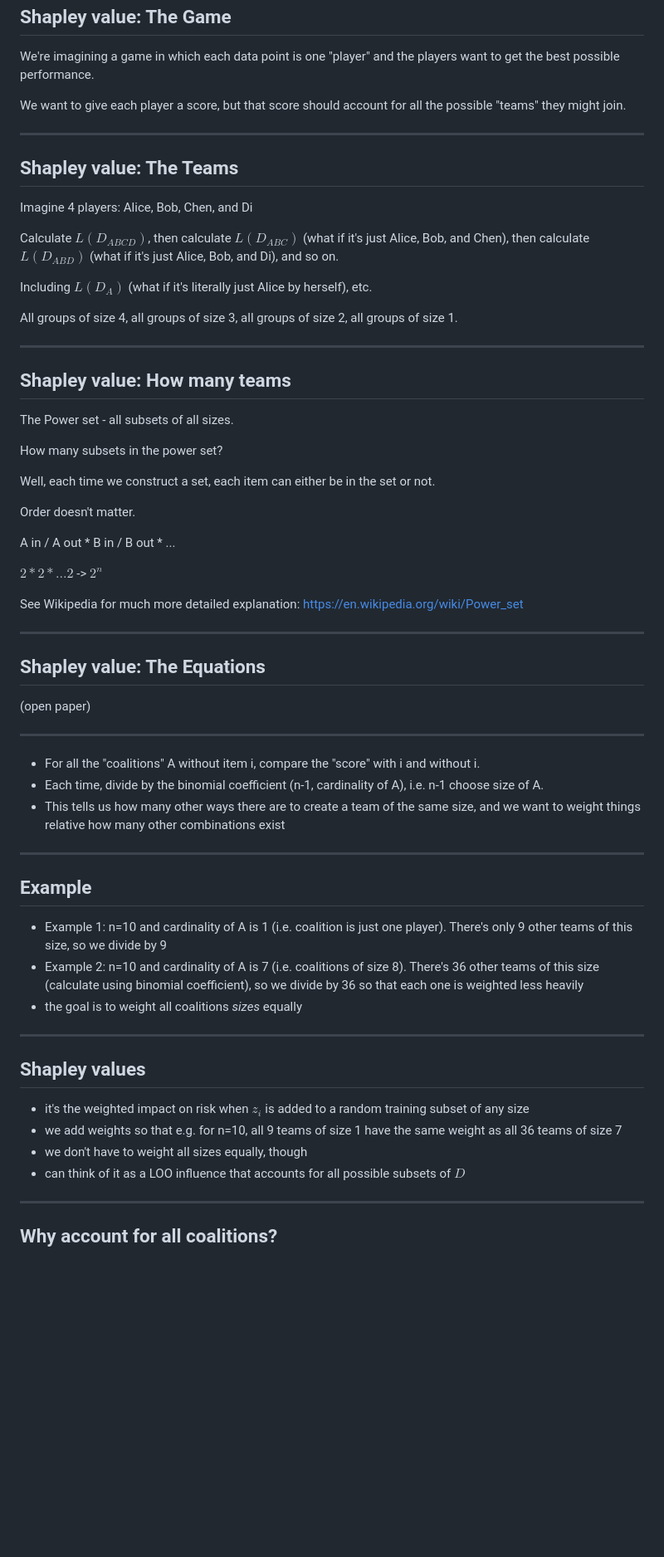
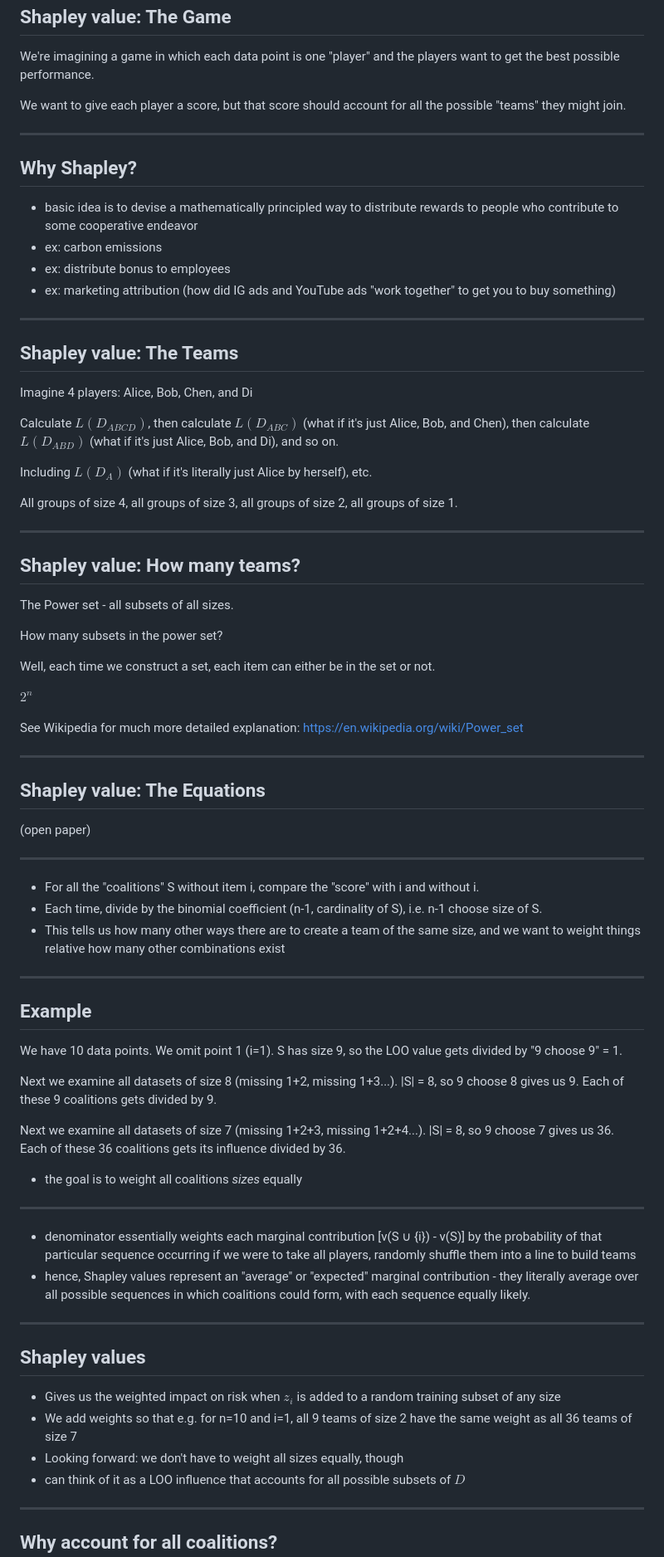
Before and after one commit to nickmvincent/cmpt419_spring2025, a Markdown page: slides_src/week06-draft.md, the part around one of its changes. Shown at 83% size. Drawn GitHub-style; blank space fills up the shorter version.

Commit message:
improve shapley denom example

```diff
--- a/slides_src/week06-draft.md
+++ b/slides_src/week06-draft.md
@@ -208,8 +200,16 @@ We want to give each player a score, but that score should account for all the p
 
 ---
 
+## Why Shapley?
+
+- basic idea is to devise a mathematically principled way to distribute rewards to people who contribute to some cooperative endeavor
+- ex: carbon emissions
+- ex: distribute bonus to employees
+- ex: marketing attribution (how did IG ads and YouTube ads "work together" to get you to buy something)
+
+---
+
 ## Shapley value: The Teams
-
 
 Imagine 4 players: Alice, Bob, Chen, and Di
 
@@ -221,7 +221,7 @@ All groups of size 4, all groups of size 3, all groups of size 2, all groups of
 
 ---
 
-## Shapley value: How many teams
+## Shapley value: How many teams?
 
 The Power set - all subsets of all sizes.
 
@@ -229,11 +229,7 @@ How many subsets in the power set?
 
 Well, each time we construct a set, each item can either be in the set or not.
 
-Order doesn't matter.
-
-A in / A out * B in / B out * ...
-
-$2 * 2 * ... 2$ -> $2^n$
+$2^n$
 
 See Wikipedia for much more detailed explanation:
 https://en.wikipedia.org/wiki/Power_set
@@ -246,25 +242,36 @@ https://en.wikipedia.org/wiki/Power_set
 
 ---
 
-- For all the "coalitions" A without item i, compare the "score" with i and without i.
-- Each time, divide by the binomial coefficient (n-1, cardinality of A), i.e. n-1 choose size of A.
+- For all the "coalitions" S without item i, compare the "score" with i and without i.
+- Each time, divide by the binomial coefficient (n-1, cardinality of S), i.e. n-1 choose size of S.
 - This tells us how many other ways there are to create a team of the same size, and we want to weight things relative how many other combinations exist
 
 ---
 
 ## Example
 
-- Example 1: n=10 and cardinality of A is 1 (i.e. coalition is just one player). There's only 9 other teams of this size, so we divide by 9
-- Example 2: n=10 and cardinality of A is 7 (i.e. coalitions of size 8). There's 36 other teams of this size (calculate using binomial coefficient), so we divide by 36 so that each one is weighted less heavily
+We have 10 data points. We omit point 1 (i=1). S has size 9, so the LOO value gets divided
+by "9 choose 9" = 1.
+
+Next we examine all datasets of size 8 (missing 1+2, missing 1+3...). |S| = 8, so 9 choose 8 gives us 9. Each of these 9 coalitions gets divided by 9.
+
+Next we examine all datasets of size 7 (missing 1+2+3, missing 1+2+4...). |S| = 8, so 9 choose 7 gives us 36. Each of these 36 coalitions gets its influence divided by 36.
+
 - the goal is to weight all coalitions *sizes* equally
+
+
+---
+
+- denominator essentially weights each marginal contribution [v(S ∪ {i}) - v(S)] by the probability of that particular sequence occurring if we were to take all players, randomly shuffle them into a line to build teams
+- hence, Shapley values represent an "average" or "expected" marginal contribution - they literally average over all possible sequences in which coalitions could form, with each sequence equally likely.
 
 ---
 
 ## Shapley values
 
-- it's the weighted impact on risk when $z_i$ is added to a random training subset of any size
-- we add weights so that e.g. for n=10, all 9 teams of size 1 have the same weight as all 36 teams of size 7
-- we don't have to weight all sizes equally, though
+- Gives us the weighted impact on risk when $z_i$ is added to a random training subset of any size
+- We add weights so that e.g. for n=10 and i=1, all 9 teams of size 2 have the same weight as all 36 teams of size 7
+- Looking forward: we don't have to weight all sizes equally, though
 - can think of it as a LOO influence that accounts for all possible subsets of $D$
 
 ---
```
Also changed, not shown: other parts of slides_src/week06-draft.md (+12 -23 lines).
